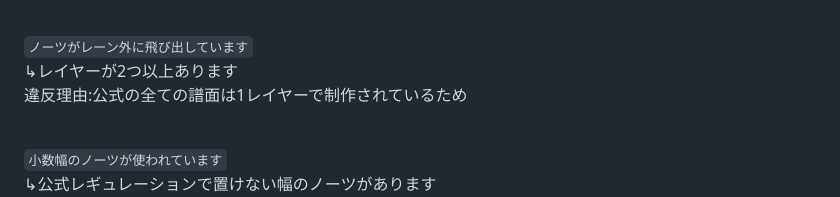
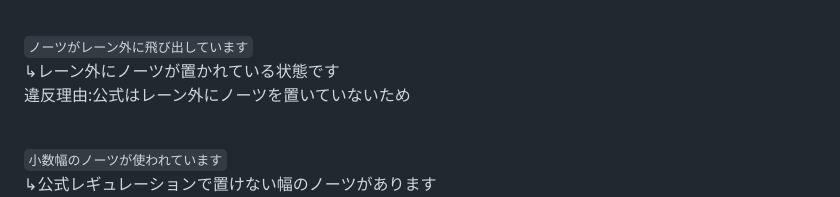
Before and after one commit to Ens-17/analyze, a Markdown page: Description.md, the part around the change. Drawn GitHub-style.

```diff
--- a/Description.md
+++ b/Description.md
@@ -23,8 +23,8 @@
 違反理由:公式では-5.5~5.5まで、0.5刻みのレーンでしか置かれていないため<br><br>
 
 `ノーツがレーン外に飛び出しています`<br>
-↳レイヤーが2つ以上あります<br>
-違反理由:公式の全ての譜面は1レイヤーで制作されているため<br><br>
+↳レーン外にノーツが置かれている状態です<br>
+違反理由:公式はレーン外にノーツを置いていないため<br><br>
 
 `小数幅のノーツが使われています`<br>
 ↳公式レギュレーションで置けない幅のノーツがあります<br>
```
